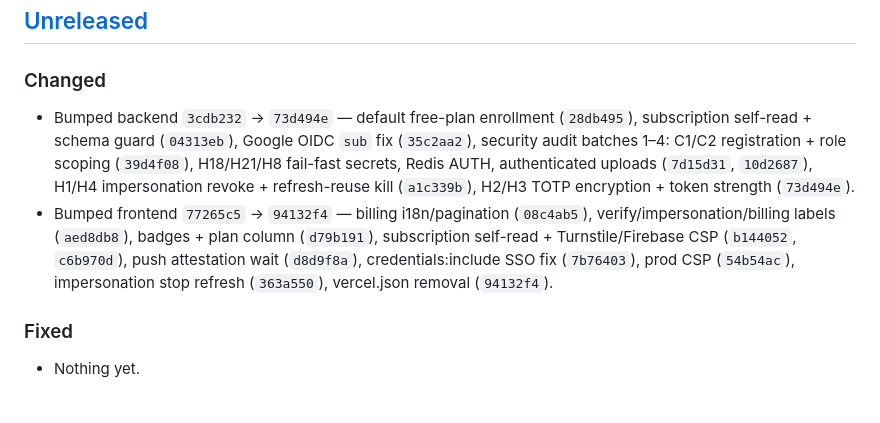
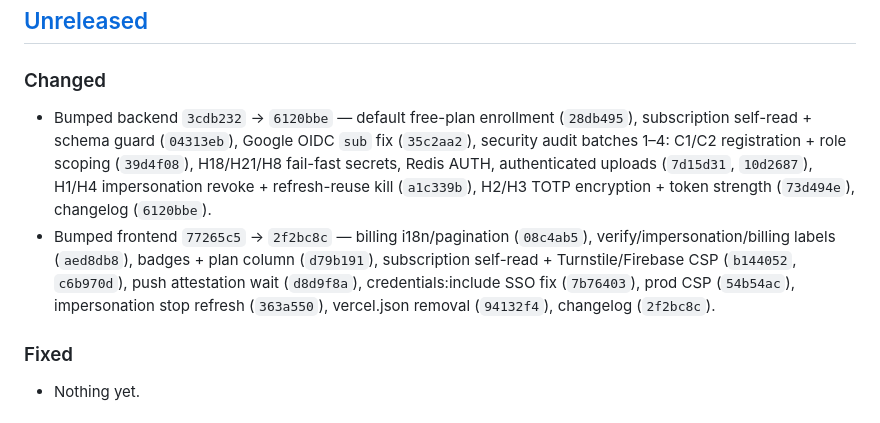
Before and after one commit to Playbit-Tech/Academio, a Markdown page: CHANGELOG.md, the part around the change. Drawn GitHub-style.

Commit message:
docs: correct submodule SHAs to changelog commits

```diff
--- a/CHANGELOG.md
+++ b/CHANGELOG.md
@@ -12,8 +12,8 @@ own `CHANGELOG.md` for detailed component changes.
 ## [Unreleased]
 
 ### Changed
-- Bumped backend `3cdb232` → `73d494e` — default free-plan enrollment (`28db495`), subscription self-read + schema guard (`04313eb`), Google OIDC `sub` fix (`35c2aa2`), security audit batches 1–4: C1/C2 registration + role scoping (`39d4f08`), H18/H21/H8 fail-fast secrets, Redis AUTH, authenticated uploads (`7d15d31`, `10d2687`), H1/H4 impersonation revoke + refresh-reuse kill (`a1c339b`), H2/H3 TOTP encryption + token strength (`73d494e`).
-- Bumped frontend `77265c5` → `94132f4` — billing i18n/pagination (`08c4ab5`), verify/impersonation/billing labels (`aed8db8`), badges + plan column (`d79b191`), subscription self-read + Turnstile/Firebase CSP (`b144052`, `c6b970d`), push attestation wait (`d8d9f8a`), credentials:include SSO fix (`7b76403`), prod CSP (`54b54ac`), impersonation stop refresh (`363a550`), vercel.json removal (`94132f4`).
+- Bumped backend `3cdb232` → `6120bbe` — default free-plan enrollment (`28db495`), subscription self-read + schema guard (`04313eb`), Google OIDC `sub` fix (`35c2aa2`), security audit batches 1–4: C1/C2 registration + role scoping (`39d4f08`), H18/H21/H8 fail-fast secrets, Redis AUTH, authenticated uploads (`7d15d31`, `10d2687`), H1/H4 impersonation revoke + refresh-reuse kill (`a1c339b`), H2/H3 TOTP encryption + token strength (`73d494e`), changelog (`6120bbe`).
+- Bumped frontend `77265c5` → `2f2bc8c` — billing i18n/pagination (`08c4ab5`), verify/impersonation/billing labels (`aed8db8`), badges + plan column (`d79b191`), subscription self-read + Turnstile/Firebase CSP (`b144052`, `c6b970d`), push attestation wait (`d8d9f8a`), credentials:include SSO fix (`7b76403`), prod CSP (`54b54ac`), impersonation stop refresh (`363a550`), vercel.json removal (`94132f4`), changelog (`2f2bc8c`).
 
 ### Fixed
 - Nothing yet.
```
